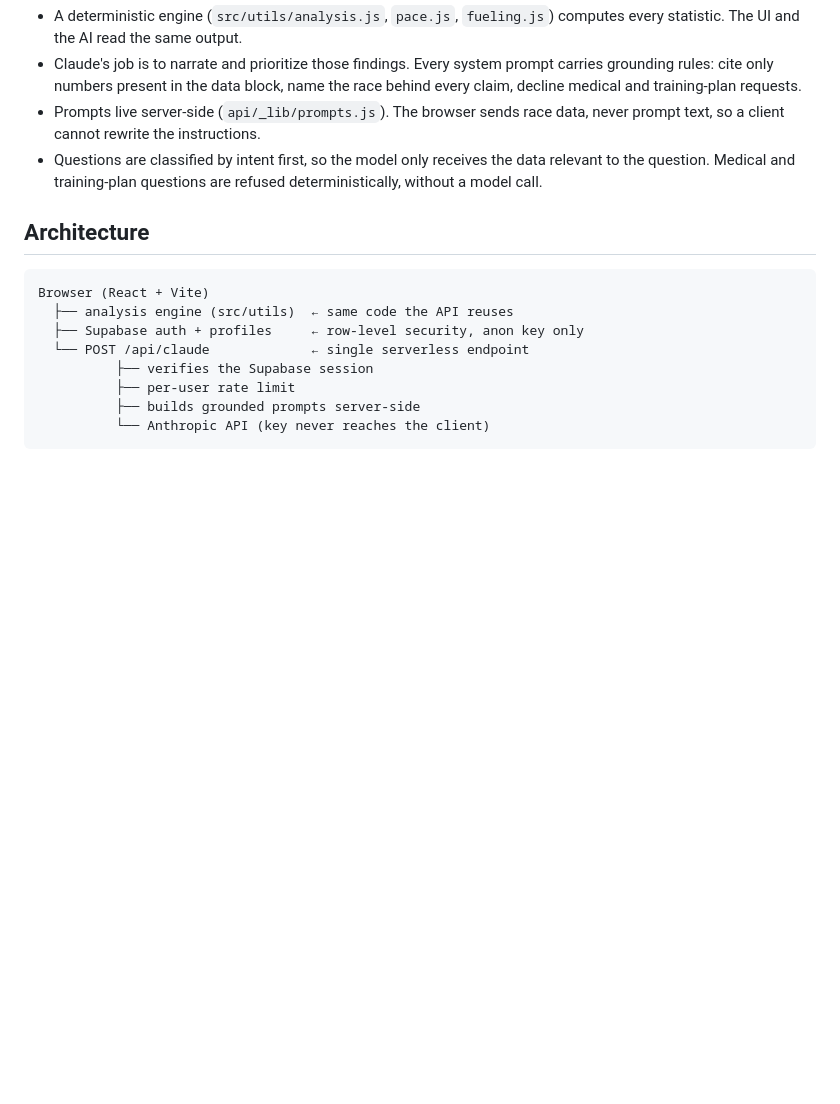
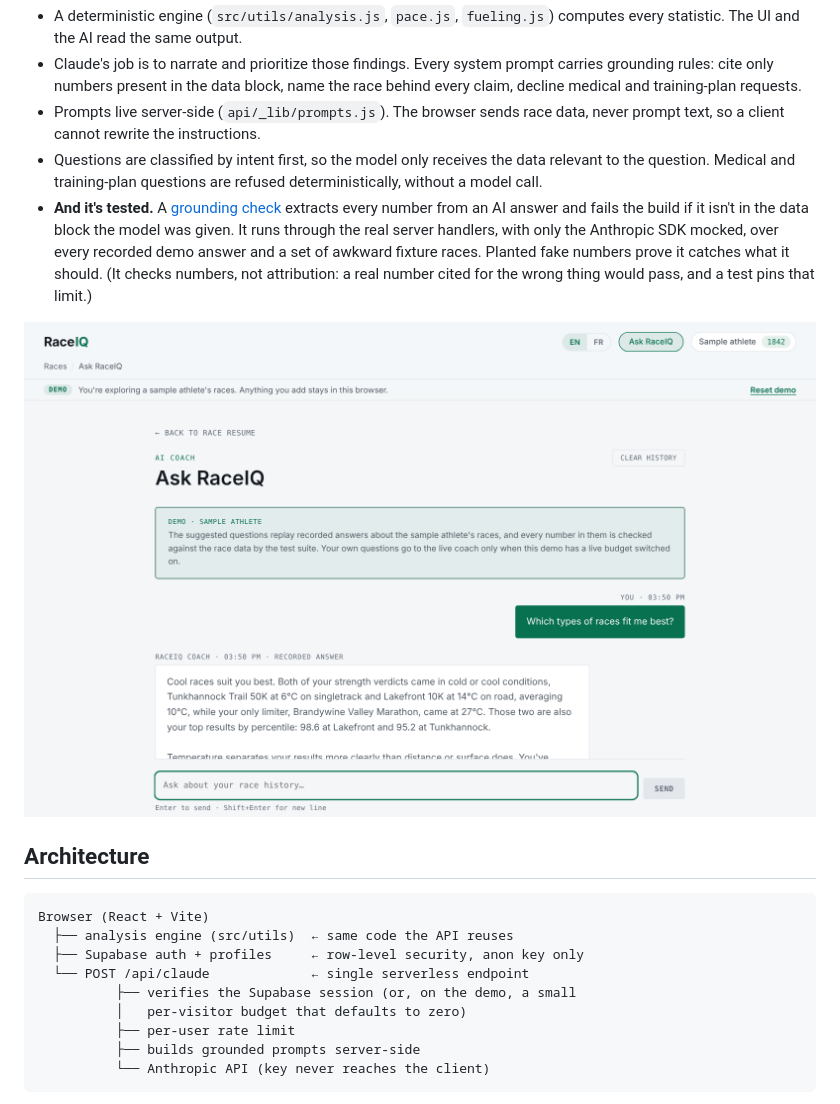
Before and after one commit to nzhang05/raceiq-app, a Markdown page: README.md, the part around one of its changes. GitHub-like rendering; pictures changed too: docs/screenshots/coach.png (added); blank space fills up the shorter version.

```diff
--- a/README.md
+++ b/README.md
@@ -26,6 +33,9 @@ The design choice I care most about: **Claude never produces the numbers.**
 - Claude's job is to narrate and prioritize those findings. Every system prompt carries grounding rules: cite only numbers present in the data block, name the race behind every claim, decline medical and training-plan requests.
 - Prompts live server-side (`api/_lib/prompts.js`). The browser sends race data, never prompt text, so a client cannot rewrite the instructions.
 - Questions are classified by intent first, so the model only receives the data relevant to the question. Medical and training-plan questions are refused deterministically, without a model call.
+- **And it's tested.** A [grounding check](docs/design-grounding-check.md) extracts every number from an AI answer and fails the build if it isn't in the data block the model was given. It runs through the real server handlers, with only the Anthropic SDK mocked, over every recorded demo answer and a set of awkward fixture races. Planted fake numbers prove it catches what it should. (It checks numbers, not attribution: a real number cited for the wrong thing would pass, and a test pins that limit.)
+
+![Ask RaceIQ: an answer built only from the sample athlete's data](docs/screenshots/coach.png)
 
 ## Architecture
 
@@ -34,7 +44,8 @@ Browser (React + Vite)
   ├── analysis engine (src/utils)  ← same code the API reuses
   ├── Supabase auth + profiles     ← row-level security, anon key only
   └── POST /api/claude             ← single serverless endpoint
-          ├── verifies the Supabase session
+          ├── verifies the Supabase session (or, on the demo, a small
+          │   per-visitor budget that defaults to zero)
           ├── per-user rate limit
           ├── builds grounded prompts server-side
           └── Anthropic API (key never reaches the client)
```
Also changed, not shown: other parts of README.md (+46 -10 lines), CLAUDE.md (added, +32 -0 lines), docs/screenshots/debrief.png, docs/screenshots/history.png, docs/screenshots/mobile.png (added), docs/screenshots/plan.png, 4 other files.
